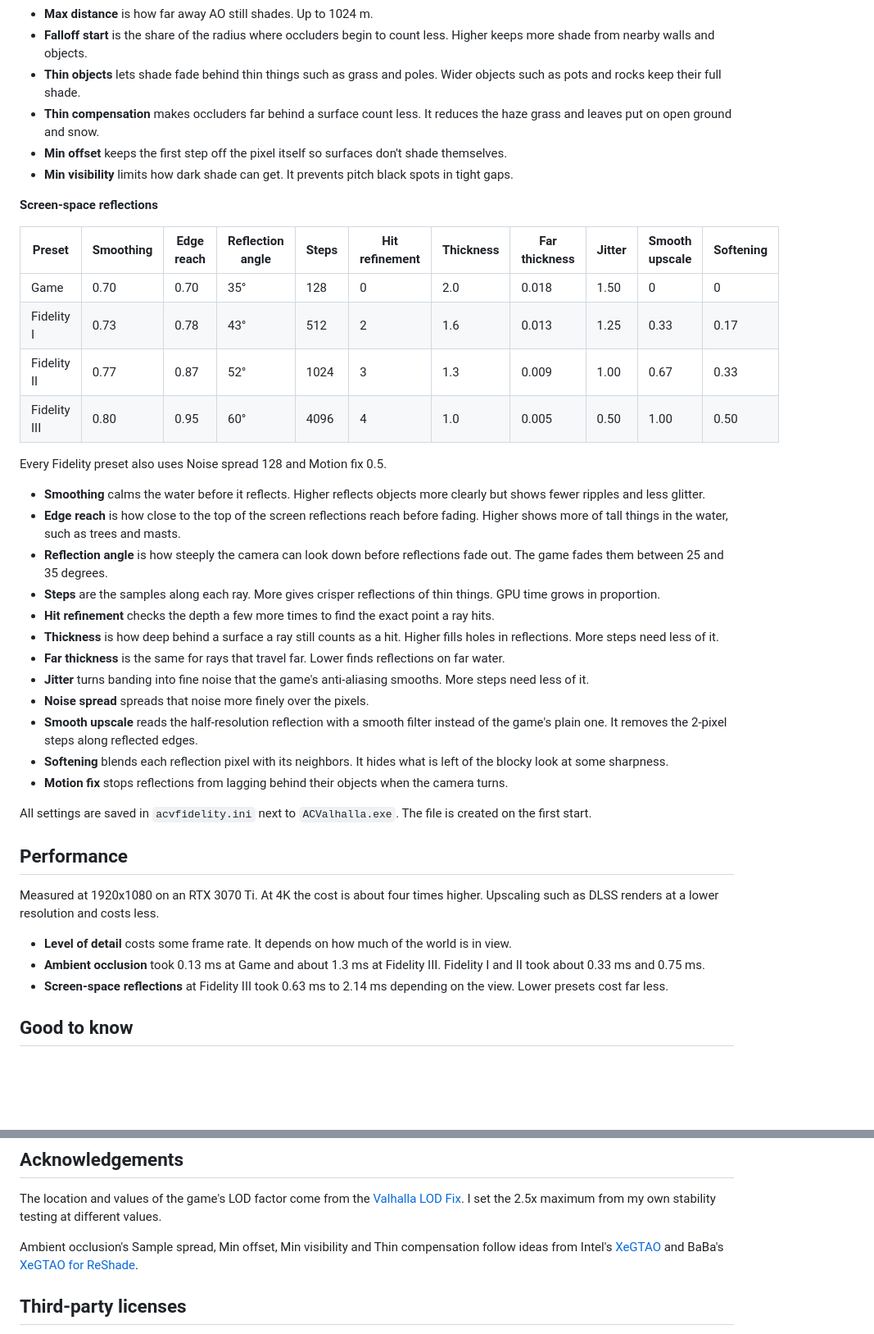
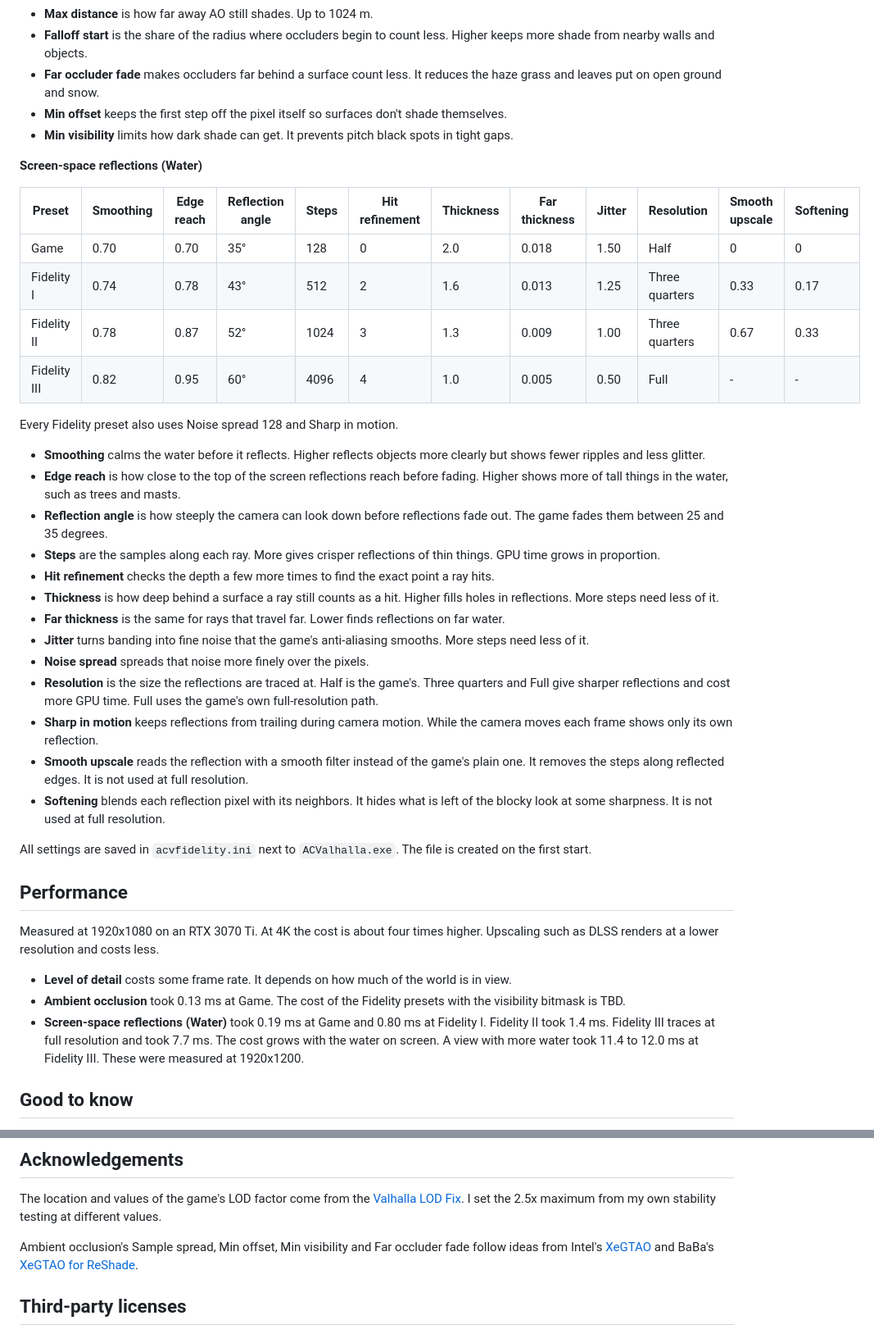
Before and after one commit to danyalziakhan/acvfidelity, a Markdown page: README.md, 2 parts joined by grey strips. Shown at 82% size. Drawn GitHub-style; blank space fills up the shorter version.

```diff
--- a/README.md
+++ b/README.md
@@ -90,23 +98,21 @@ Thin compensation 2, Min offset 1.3 px and Min visibility 0.03. Strength and Rad
 - **Max distance** is how far away AO still shades. Up to 1024 m.
 - **Falloff start** is the share of the radius where occluders begin to count less. Higher keeps more shade
   from nearby walls and objects.
-- **Thin objects** lets shade fade behind thin things such as grass and poles. Wider objects such as pots and
-  rocks keep their full shade.
-- **Thin compensation** makes occluders far behind a surface count less. It reduces the haze grass and leaves
+- **Far occluder fade** makes occluders far behind a surface count less. It reduces the haze grass and leaves
   put on open ground and snow.
 - **Min offset** keeps the first step off the pixel itself so surfaces don't shade themselves.
 - **Min visibility** limits how dark shade can get. It prevents pitch black spots in tight gaps.
 
-**Screen-space reflections**
+**Screen-space reflections (Water)**
 
-| Preset | Smoothing | Edge reach | Reflection angle | Steps | Hit refinement | Thickness | Far thickness | Jitter | Smooth upscale | Softening |
-|---|---|---|---|---|---|---|---|---|---|---|
-| Game | 0.70 | 0.70 | 35° | 128 | 0 | 2.0 | 0.018 | 1.50 | 0 | 0 |
-| Fidelity I | 0.73 | 0.78 | 43° | 512 | 2 | 1.6 | 0.013 | 1.25 | 0.33 | 0.17 |
-| Fidelity II | 0.77 | 0.87 | 52° | 1024 | 3 | 1.3 | 0.009 | 1.00 | 0.67 | 0.33 |
-| Fidelity III | 0.80 | 0.95 | 60° | 4096 | 4 | 1.0 | 0.005 | 0.50 | 1.00 | 0.50 |
+| Preset | Smoothing | Edge reach | Reflection angle | Steps | Hit refinement | Thickness | Far thickness | Jitter | Resolution | Smooth upscale | Softening |
+|---|---|---|---|---|---|---|---|---|---|---|---|
+| Game | 0.70 | 0.70 | 35° | 128 | 0 | 2.0 | 0.018 | 1.50 | Half | 0 | 0 |
+| Fidelity I | 0.74 | 0.78 | 43° | 512 | 2 | 1.6 | 0.013 | 1.25 | Three quarters | 0.33 | 0.17 |
+| Fidelity II | 0.78 | 0.87 | 52° | 1024 | 3 | 1.3 | 0.009 | 1.00 | Three quarters | 0.67 | 0.33 |
+| Fidelity III | 0.82 | 0.95 | 60° | 4096 | 4 | 1.0 | 0.005 | 0.50 | Full | - | - |
 
-Every Fidelity preset also uses Noise spread 128 and Motion fix 0.5.
+Every Fidelity preset also uses Noise spread 128 and Sharp in motion.
 
 - **Smoothing** calms the water before it reflects. Higher reflects objects more clearly but shows fewer
   ripples and less glitter.
@@ -122,11 +128,14 @@ Every Fidelity preset also uses Noise spread 128 and Motion fix 0.5.
 - **Far thickness** is the same for rays that travel far. Lower finds reflections on far water.
 - **Jitter** turns banding into fine noise that the game's anti-aliasing smooths. More steps need less of it.
 - **Noise spread** spreads that noise more finely over the pixels.
-- **Smooth upscale** reads the half-resolution reflection with a smooth filter instead of the game's plain one.
-  It removes the 2-pixel steps along reflected edges.
+- **Resolution** is the size the reflections are traced at. Half is the game's. Three quarters and Full give
+  sharper reflections and cost more GPU time. Full uses the game's own full-resolution path.
+- **Sharp in motion** keeps reflections from trailing during camera motion. While the camera moves each frame
+  shows only its own reflection.
+- **Smooth upscale** reads the reflection with a smooth filter instead of the game's plain one. It removes the
+  steps along reflected edges. It is not used at full resolution.
 - **Softening** blends each reflection pixel with its neighbors. It hides what is left of the blocky look at
-  some sharpness.
-- **Motion fix** stops reflections from lagging behind their objects when the camera turns.
+  some sharpness. It is not used at full resolution.
 
 All settings are saved in `acvfidelity.ini` next to `ACValhalla.exe`. The file is created on the first start.
 
@@ -136,10 +145,11 @@ Measured at 1920x1080 on an RTX 3070 Ti. At 4K the cost is about four times high
 renders at a lower resolution and costs less.
 
 - **Level of detail** costs some frame rate. It depends on how much of the world is in view.
-- **Ambient occlusion** took 0.13 ms at Game and about 1.3 ms at Fidelity III. Fidelity I and II
-  took about 0.33 ms and 0.75 ms.
-- **Screen-space reflections** at Fidelity III took 0.63 ms to 2.14 ms depending on the view.
-  Lower presets cost far less.
+- **Ambient occlusion** took 0.13 ms at Game. The cost of the Fidelity presets with the visibility bitmask is
+  TBD.
+- **Screen-space reflections (Water)** took 0.19 ms at Game and 0.80 ms at Fidelity I. Fidelity II took 1.4 ms.
+  Fidelity III traces at full resolution and took 7.7 ms. The cost grows with the water on screen. A view with
+  more water took 11.4 to 12.0 ms at Fidelity III. These were measured at 1920x1200.
 
 ## Good to know
 
@@ -187,7 +197,7 @@ The location and values of the game's LOD factor come from the
 [Valhalla LOD Fix](https://www.nexusmods.com/assassinscreedvalhalla/mods/368). I set the 2.5x maximum from my
 own stability testing at different values.
 
-Ambient occlusion's Sample spread, Min offset, Min visibility and Thin compensation follow ideas from
+Ambient occlusion's Sample spread, Min offset, Min visibility and Far occluder fade follow ideas from
 Intel's [XeGTAO](https://github.com/GameTechDev/XeGTAO) and BaBa's
 [XeGTAO for ReShade](https://github.com/BarbatosAWLS/Reshade-Shaders/blob/main/Shaders/BaBa_XeGTAO.fx).
 
```
Also changed, not shown: other parts of README.md (+22 -14 lines), nexus/1-window.png, 13 other files.
